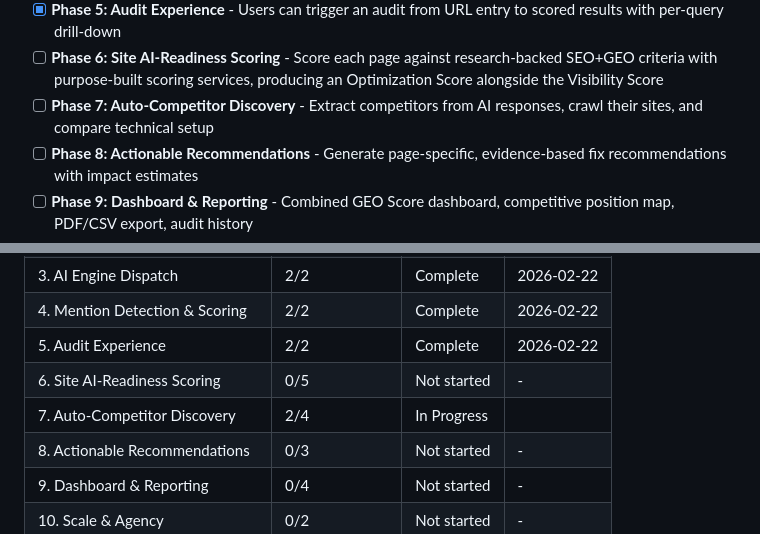
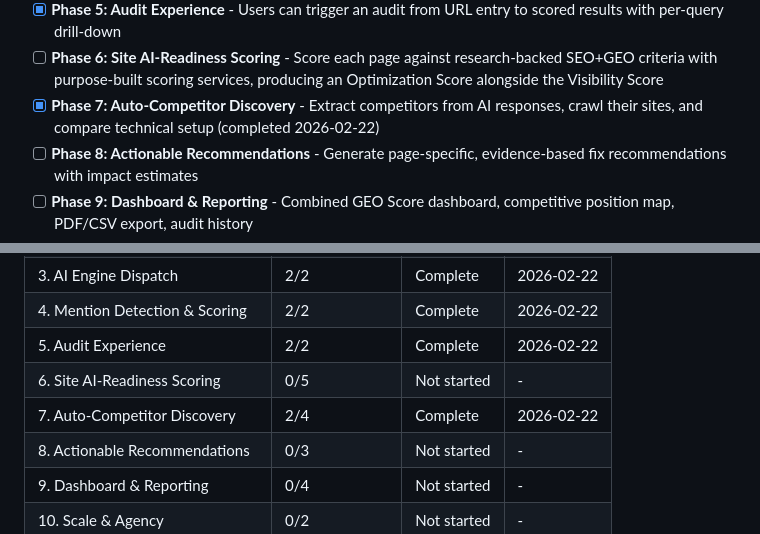
Before and after one commit to Endexa/geo-platform-mvp, a Markdown page: .planning/ROADMAP.md, 2 parts joined by grey strips. Drawn GitHub-style.

Commit message:
docs(phase-7): complete phase execution

```diff
--- a/.planning/ROADMAP.md
+++ b/.planning/ROADMAP.md
@@ -26,7 +26,7 @@ Decimal phases appear between their surrounding integers in numeric order.
 - [x] **Phase 4: Mention Detection & Scoring** - Detect brand mentions in AI responses with verbatim quotes and compute visibility scores
 - [x] **Phase 5: Audit Experience** - Users can trigger an audit from URL entry to scored results with per-query drill-down
 - [ ] **Phase 6: Site AI-Readiness Scoring** - Score each page against research-backed SEO+GEO criteria with purpose-built scoring services, producing an Optimization Score alongside the Visibility Score
-- [ ] **Phase 7: Auto-Competitor Discovery** - Extract competitors from AI responses, crawl their sites, and compare technical setup
+- [x] **Phase 7: Auto-Competitor Discovery** - Extract competitors from AI responses, crawl their sites, and compare technical setup (completed 2026-02-22)
 - [ ] **Phase 8: Actionable Recommendations** - Generate page-specific, evidence-based fix recommendations with impact estimates
 - [ ] **Phase 9: Dashboard & Reporting** - Combined GEO Score dashboard, competitive position map, PDF/CSV export, audit history
 - [ ] **Phase 10: Scale & Agency** - Multi-brand management with per-brand audit history and cross-brand comparison
@@ -376,7 +376,7 @@ Phases execute in numeric order: 1 -> 2 -> 3 -> 4 -> 5 -> 6 -> 7 -> 8 -> 9 -> 10
 | 4. Mention Detection & Scoring | 2/2 | Complete | 2026-02-22 |
 | 5. Audit Experience | 2/2 | Complete | 2026-02-22 |
 | 6. Site AI-Readiness Scoring | 0/5 | Not started | - |
-| 7. Auto-Competitor Discovery | 2/4 | In Progress|  |
+| 7. Auto-Competitor Discovery | 2/4 | Complete    | 2026-02-22 |
 | 8. Actionable Recommendations | 0/3 | Not started | - |
 | 9. Dashboard & Reporting | 0/4 | Not started | - |
 | 10. Scale & Agency | 0/2 | Not started | - |
```
Also changed, not shown: 1 other file.
